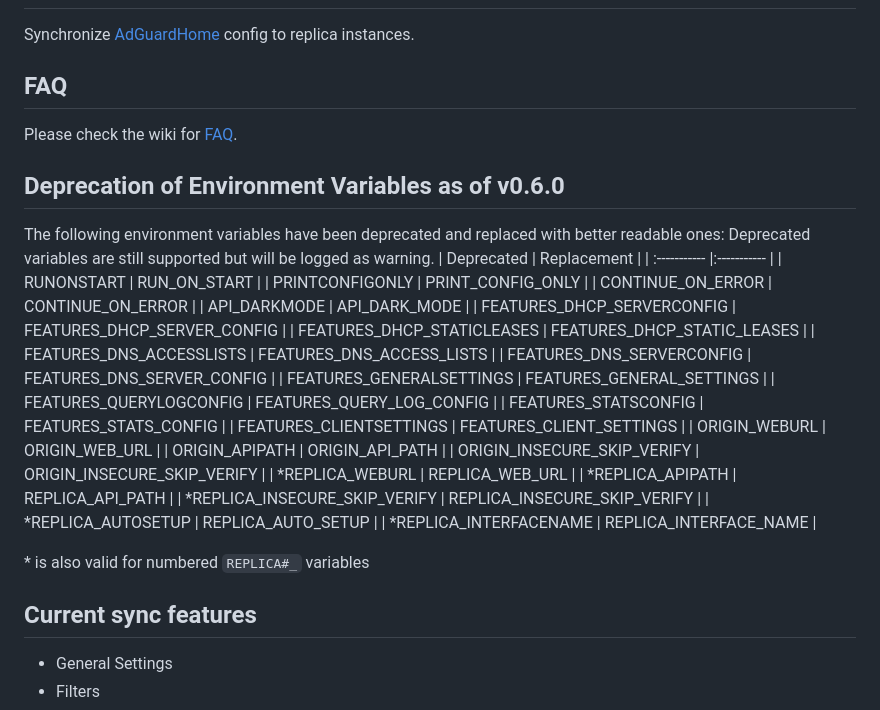
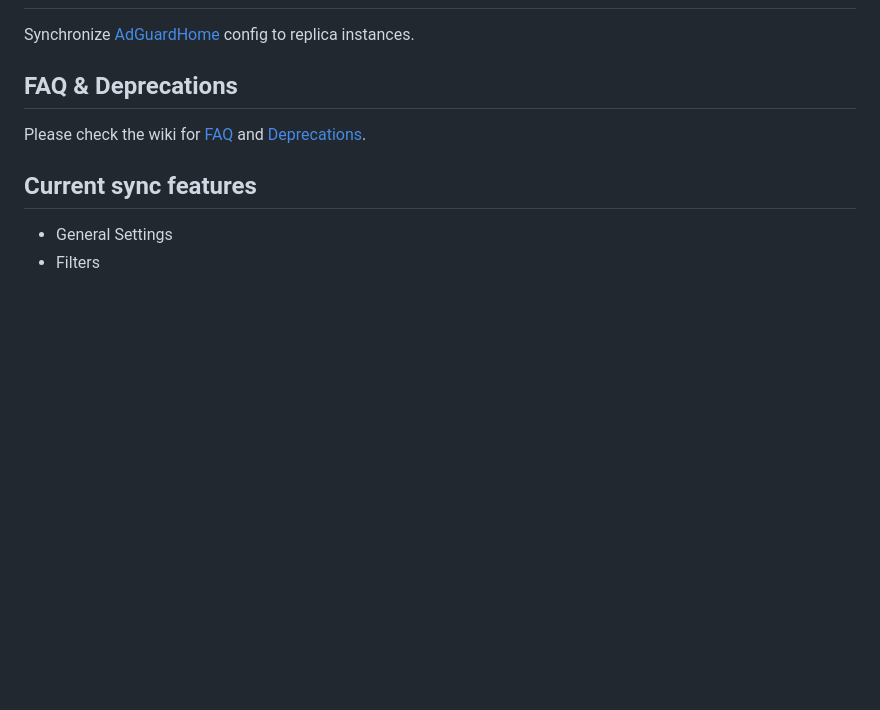
Before and after one commit to bakito/adguardhome-sync, a Markdown page: README.md, the part around the change. Drawn GitHub-style; blank space fills up the shorter version.

Commit message:
move deprecations to wiki

```diff
--- a/README.md
+++ b/README.md
@@ -7,38 +7,10 @@
 
 Synchronize [AdGuardHome](https://github.com/AdguardTeam/AdGuardHome) config to replica instances.
 
-## FAQ
+## FAQ & Deprecations
 
-Please check the wiki for [FAQ](https://github.com/bakito/adguardhome-sync/wiki/FAQ).
-
-## Deprecation of Environment Variables as of v0.6.0
-
-The following environment variables have been deprecated and replaced with better readable ones:
-Deprecated variables are still supported but will be logged as warning.
-| Deprecated | Replacement |
-| :----------- |:----------- |
-| RUNONSTART | RUN_ON_START |
-| PRINTCONFIGONLY | PRINT_CONFIG_ONLY |
-| CONTINUE_ON_ERROR | CONTINUE_ON_ERROR |
-| API_DARKMODE | API_DARK_MODE |
-| FEATURES_DHCP_SERVERCONFIG | FEATURES_DHCP_SERVER_CONFIG |
-| FEATURES_DHCP_STATICLEASES | FEATURES_DHCP_STATIC_LEASES |
-| FEATURES_DNS_ACCESSLISTS | FEATURES_DNS_ACCESS_LISTS |
-| FEATURES_DNS_SERVERCONFIG | FEATURES_DNS_SERVER_CONFIG |
-| FEATURES_GENERALSETTINGS | FEATURES_GENERAL_SETTINGS |
-| FEATURES_QUERYLOGCONFIG | FEATURES_QUERY_LOG_CONFIG |
-| FEATURES_STATSCONFIG | FEATURES_STATS_CONFIG |
-| FEATURES_CLIENTSETTINGS | FEATURES_CLIENT_SETTINGS |
-| ORIGIN_WEBURL | ORIGIN_WEB_URL |
-| ORIGIN_APIPATH | ORIGIN_API_PATH |
-| ORIGIN_INSECURE_SKIP_VERIFY | ORIGIN_INSECURE_SKIP_VERIFY |
-| *REPLICA_WEBURL | REPLICA_WEB_URL |
-| *REPLICA_APIPATH | REPLICA_API_PATH |
-| *REPLICA_INSECURE_SKIP_VERIFY | REPLICA_INSECURE_SKIP_VERIFY |
-| *REPLICA_AUTOSETUP | REPLICA_AUTO_SETUP |
-| *REPLICA_INTERFACENAME | REPLICA_INTERFACE_NAME |
-
-\* is also valid for numbered `REPLICA#_` variables
+Please check the wiki
+for [FAQ](https://github.com/bakito/adguardhome-sync/wiki/FAQ) and [Deprecations](https://github.com/bakito/adguardhome-sync/wiki/Deprecations).
 
 ## Current sync features
 
```
